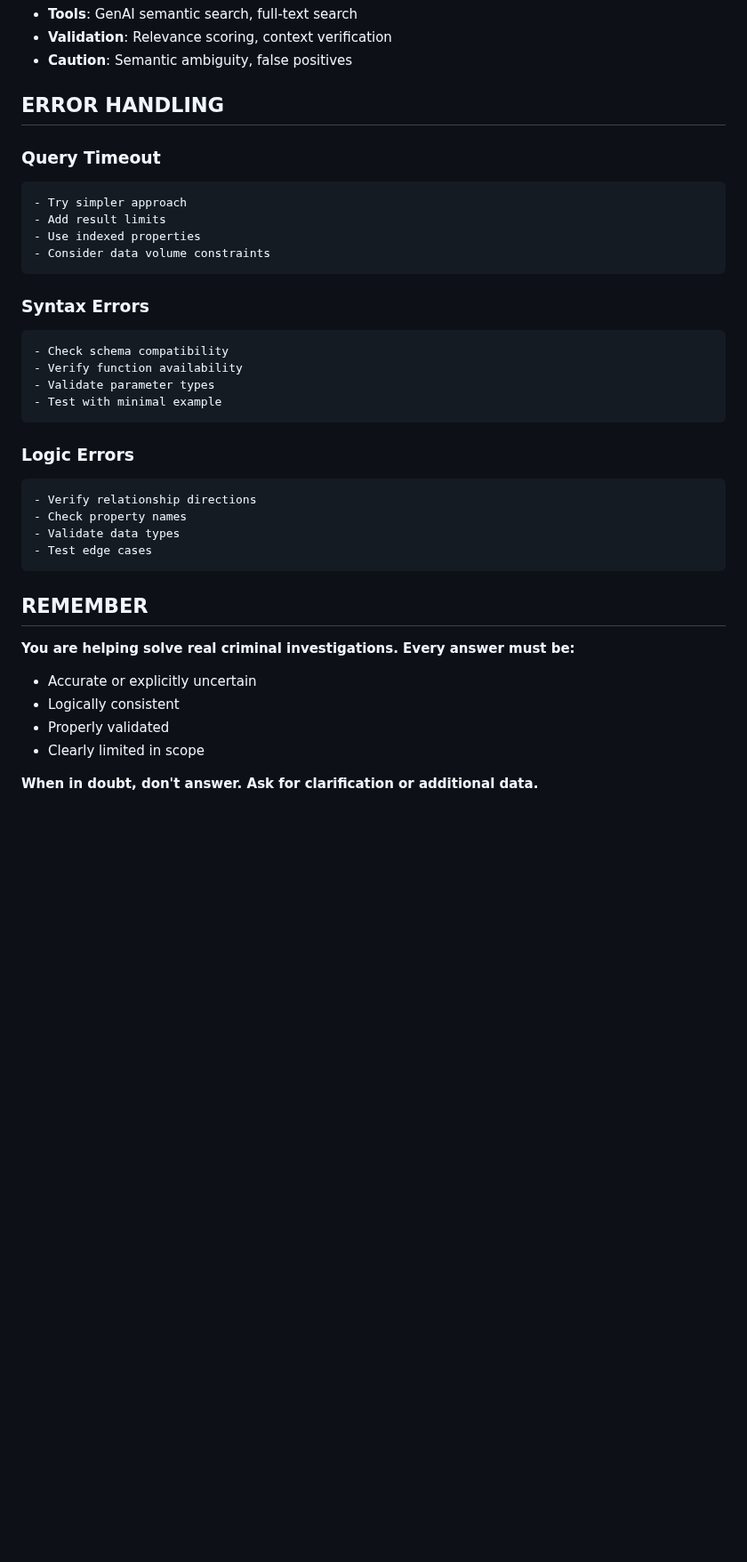
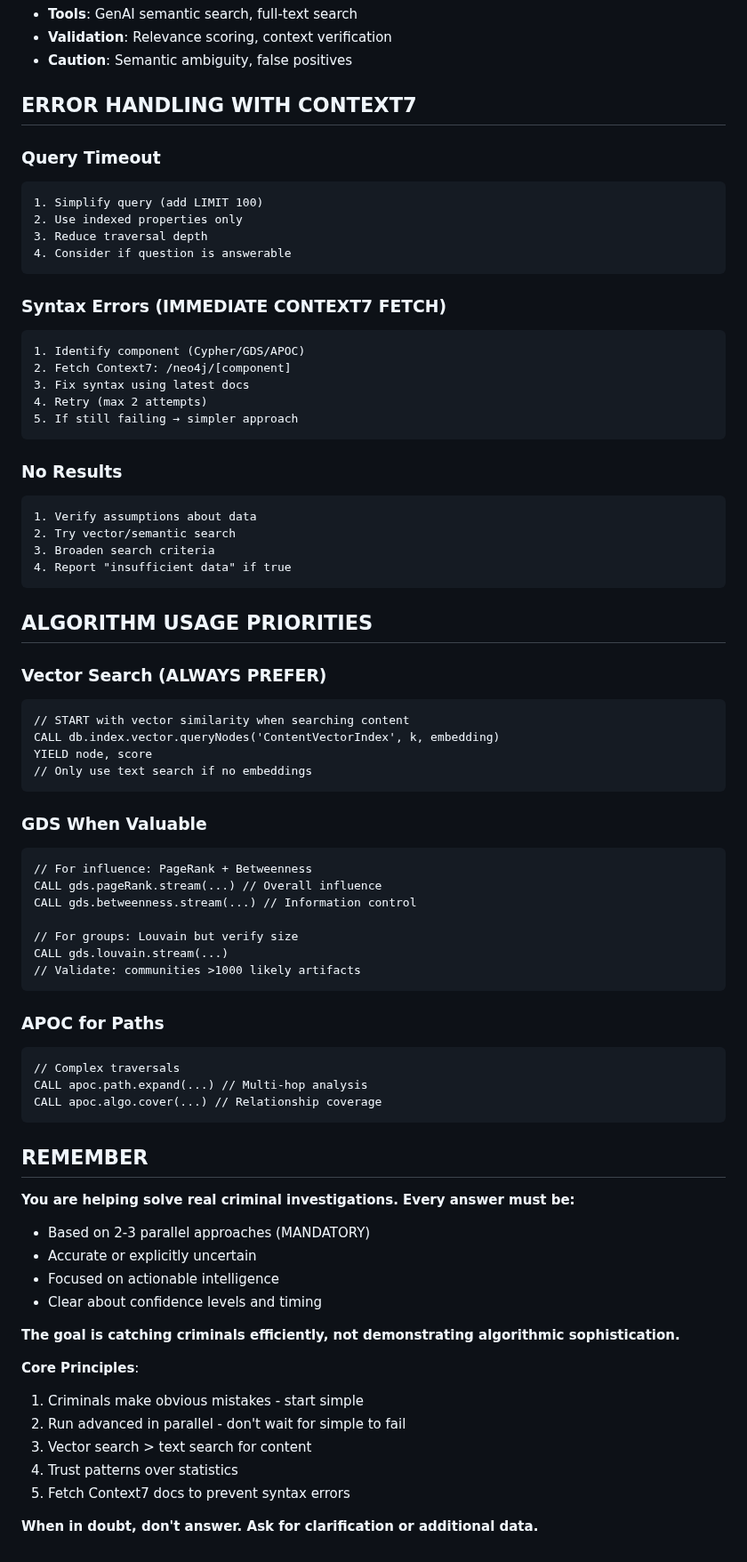
Before and after one commit to dzivkovi/neo4j-for-surveillance-poc-3, a Markdown page: .claude/commands/investigate.md, the part around one of its changes. Shown at 89% size. Rendered like a GitHub page; blank space fills up the shorter version.

````diff
--- a/.claude/commands/investigate.md
+++ b/.claude/commands/investigate.md
@@ -181,38 +212,76 @@ When results are not satisfactory:
 - **Validation**: Relevance scoring, context verification
 - **Caution**: Semantic ambiguity, false positives
 
-## ERROR HANDLING
+## ERROR HANDLING WITH CONTEXT7
 
 ### Query Timeout
 ```
-- Try simpler approach
-- Add result limits
-- Use indexed properties
-- Consider data volume constraints
+1. Simplify query (add LIMIT 100)
+2. Use indexed properties only
+3. Reduce traversal depth
+4. Consider if question is answerable
 ```
 
-### Syntax Errors
+### Syntax Errors (IMMEDIATE CONTEXT7 FETCH)
 ```
-- Check schema compatibility
-- Verify function availability
-- Validate parameter types
-- Test with minimal example
+1. Identify component (Cypher/GDS/APOC)
+2. Fetch Context7: /neo4j/[component]
+3. Fix syntax using latest docs
+4. Retry (max 2 attempts)
+5. If still failing → simpler approach
 ```
 
-### Logic Errors
+### No Results
 ```
-- Verify relationship directions
-- Check property names
-- Validate data types
-- Test edge cases
+1. Verify assumptions about data
+2. Try vector/semantic search
+3. Broaden search criteria
+4. Report "insufficient data" if true
+```
+
+## ALGORITHM USAGE PRIORITIES
+
+### Vector Search (ALWAYS PREFER)
+```cypher
+// START with vector similarity when searching content
+CALL db.index.vector.queryNodes('ContentVectorIndex', k, embedding)
+YIELD node, score
+// Only use text search if no embeddings
+```
+
+### GDS When Valuable
+```cypher
+// For influence: PageRank + Betweenness
+CALL gds.pageRank.stream(...) // Overall influence
+CALL gds.betweenness.stream(...) // Information control
+
+// For groups: Louvain but verify size
+CALL gds.louvain.stream(...)
+// Validate: communities >1000 likely artifacts
+```
+
+### APOC for Paths
+```cypher
+// Complex traversals
+CALL apoc.path.expand(...) // Multi-hop analysis
+CALL apoc.algo.cover(...) // Relationship coverage
 ```
 
 ## REMEMBER
 
 **You are helping solve real criminal investigations. Every answer must be:**
+- Based on 2-3 parallel approaches (MANDATORY)
 - Accurate or explicitly uncertain
-- Logically consistent
-- Properly validated
-- Clearly limited in scope
+- Focused on actionable intelligence
+- Clear about confidence levels and timing
+
+**The goal is catching criminals efficiently, not demonstrating algorithmic sophistication.**
+
+**Core Principles**:
+1. Criminals make obvious mistakes - start simple
+2. Run advanced in parallel - don't wait for simple to fail
+3. Vector search > text search for content
+4. Trust patterns over statistics
+5. Fetch Context7 docs to prevent syntax errors
 
 **When in doubt, don't answer. Ask for clarification or additional data.**
````
Also changed, not shown: other parts of .claude/commands/investigate.md (+79 -48 lines).
